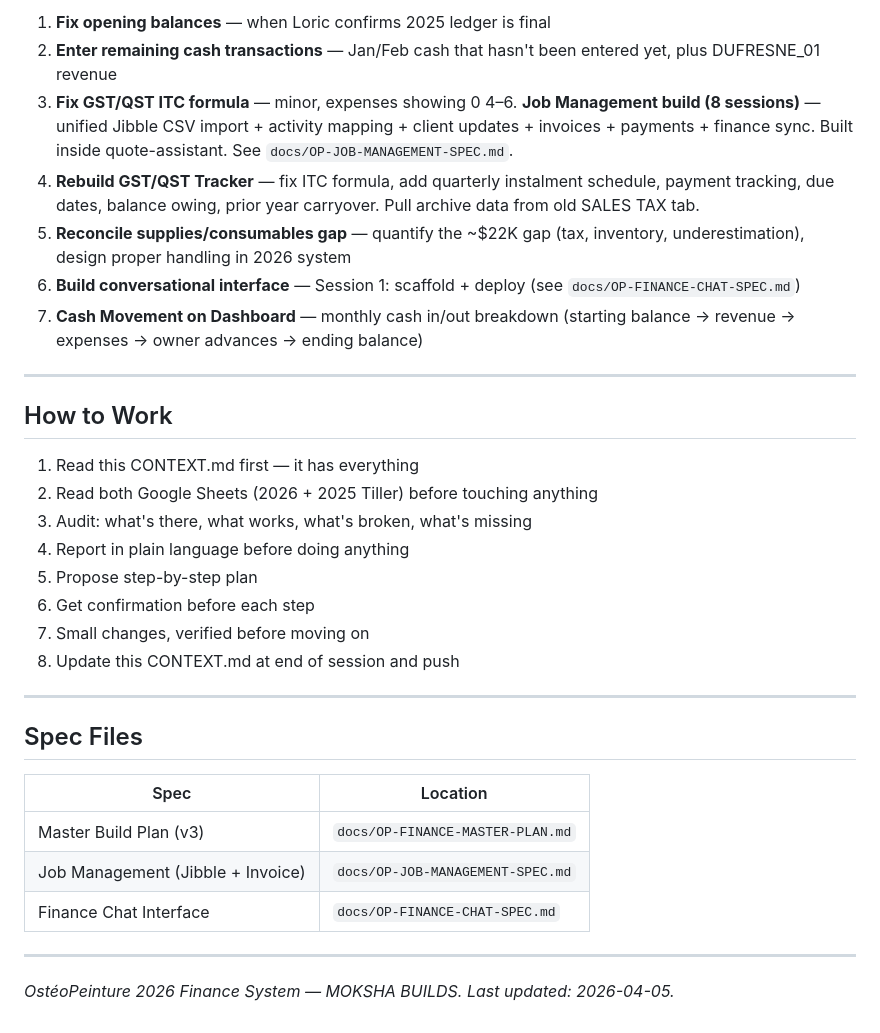
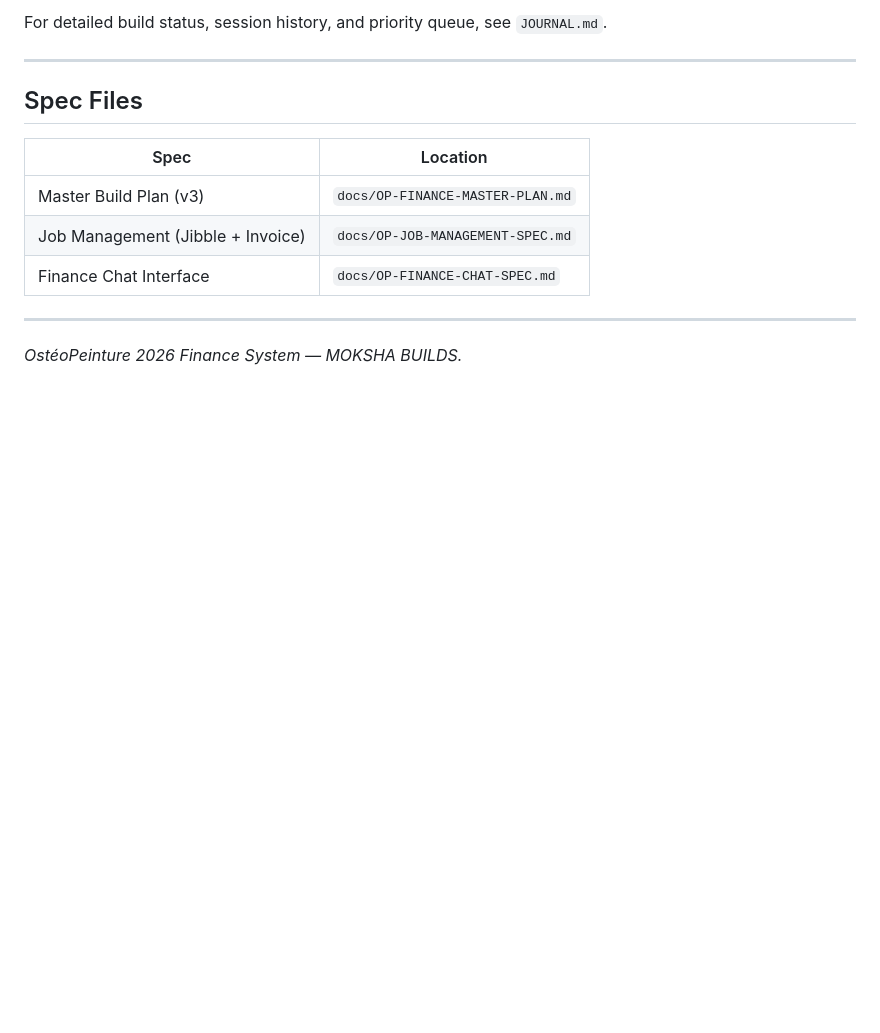
Before and after one commit to mokshatools-team/moksha-builds, a Markdown page: osteopeinture/finance-system/CONTEXT.md, the part around one of its changes. Drawn GitHub-style; blank space fills up the shorter version.

```diff
--- a/osteopeinture/finance-system/CONTEXT.md
+++ b/osteopeinture/finance-system/CONTEXT.md
@@ -471,24 +433,4 @@ This affects Account Balances (Cash, RBC, BMO MC, AR) but NOT the P&L, job profi
-1. **Fix opening balances** — when Loric confirms 2025 ledger is final
-2. **Enter remaining cash transactions** — Jan/Feb cash that hasn't been entered yet, plus DUFRESNE_01 revenue
-3. **Fix GST/QST ITC formula** — minor, expenses showing 0
-4–6. **Job Management build (8 sessions)** — unified Jibble CSV import + activity mapping + client updates + invoices + payments + finance sync. Built inside quote-assistant. See `docs/OP-JOB-MANAGEMENT-SPEC.md`.
-7. **Rebuild GST/QST Tracker** — fix ITC formula, add quarterly instalment schedule, payment tracking, due dates, balance owing, prior year carryover. Pull archive data from old SALES TAX tab.
-8. **Reconcile supplies/consumables gap** — quantify the ~$22K gap (tax, inventory, underestimation), design proper handling in 2026 system
-9. **Build conversational interface** — Session 1: scaffold + deploy (see `docs/OP-FINANCE-CHAT-SPEC.md`)
-10. **Cash Movement on Dashboard** — monthly cash in/out breakdown (starting balance → revenue → expenses → owner advances → ending balance)
-
----
-
-## How to Work
-
-1. Read this CONTEXT.md first — it has everything
-2. Read both Google Sheets (2026 + 2025 Tiller) before touching anything
-3. Audit: what's there, what works, what's broken, what's missing
-4. Report in plain language before doing anything
-5. Propose step-by-step plan
-6. Get confirmation before each step
-7. Small changes, verified before moving on
-8. Update this CONTEXT.md at end of session and push
+For detailed build status, session history, and priority queue, see `JOURNAL.md`.
 
 ---
 
@@ -502,4 +444,4 @@ This affects Account Balances (Cash, RBC, BMO MC, AR) but NOT the P&L, job profi
 
 ---
 
-*OstéoPeinture 2026 Finance System — MOKSHA BUILDS. Last updated: 2026-04-05.*
+*OstéoPeinture 2026 Finance System — MOKSHA BUILDS.*
```
Also changed, not shown: other parts of osteopeinture/finance-system/CONTEXT.md (+8 -46 lines), osteopeinture/finance-system/JOURNAL.md (added, +59 -0 lines).
